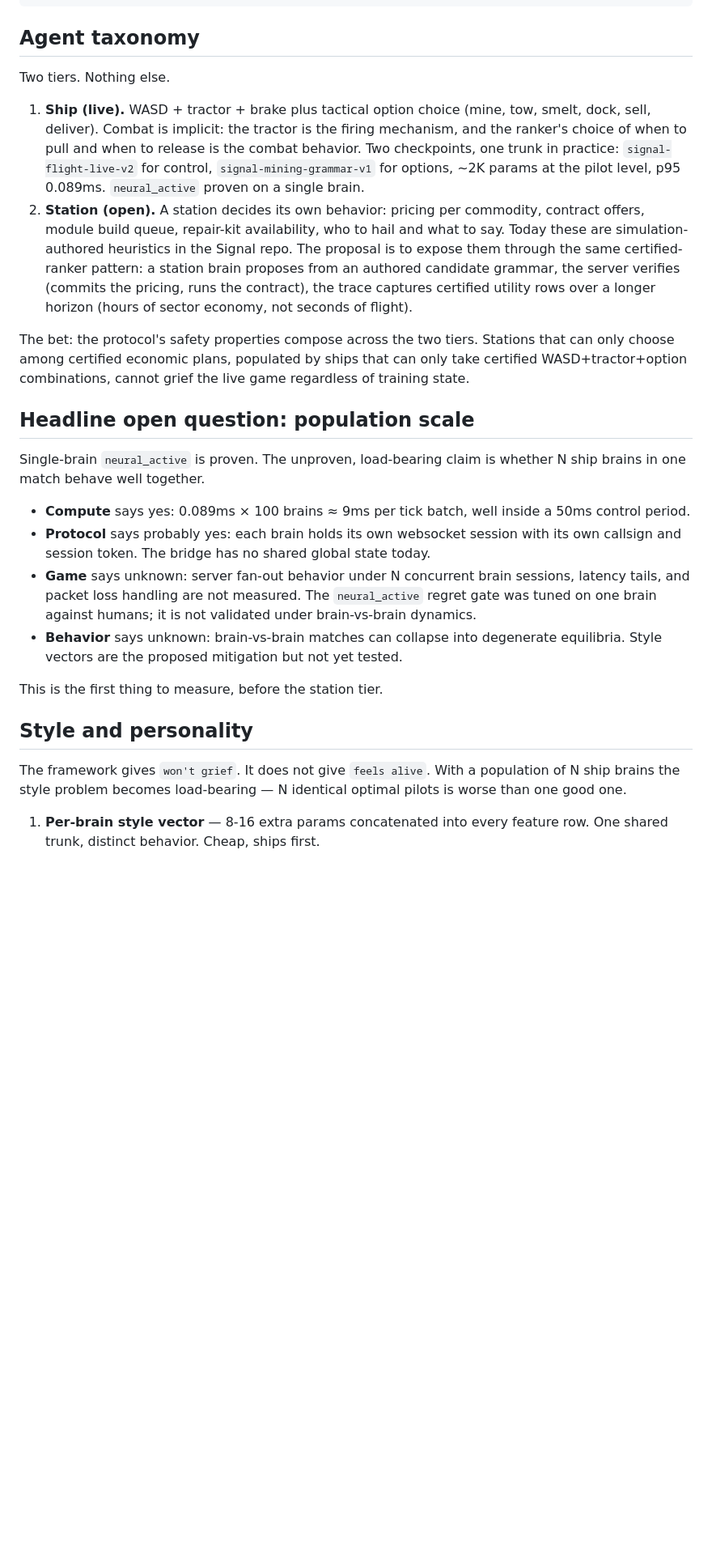
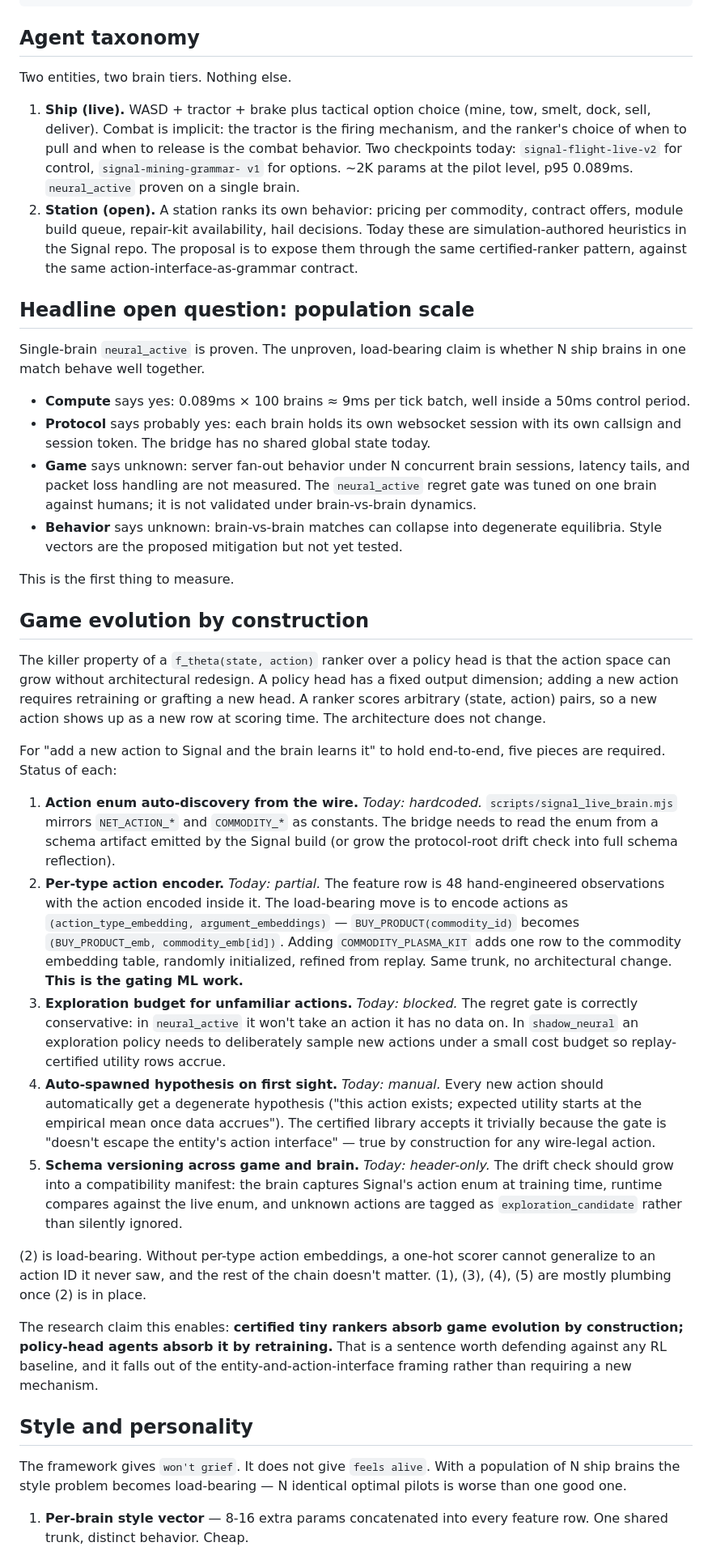
Before and after one commit to atimics/crlplrimes, a Markdown page: docs/experiment-vector-4x-pilots.md, the part around one of its changes. Shown at 81% size. Drawn GitHub-style; blank space fills up the shorter version.

```diff
--- a/docs/experiment-vector-4x-pilots.md
+++ b/docs/experiment-vector-4x-pilots.md
@@ -80,34 +128,26 @@ The model proposes. The verifier decides. The trace remembers.
 
 ## Agent taxonomy
 
-Two tiers. Nothing else.
+Two entities, two brain tiers. Nothing else.
 
 1. **Ship (live).** WASD + tractor + brake plus tactical option choice
    (mine, tow, smelt, dock, sell, deliver). Combat is implicit: the
    tractor is the firing mechanism, and the ranker's choice of when to
-   pull and when to release is the combat behavior. Two checkpoints,
-   one trunk in practice: `signal-flight-live-v2` for control,
-   `signal-mining-grammar-v1` for options, ~2K params at the pilot
-   level, p95 0.089ms. `neural_active` proven on a single brain.
-2. **Station (open).** A station decides its own behavior: pricing per
+   pull and when to release is the combat behavior. Two checkpoints
+   today: `signal-flight-live-v2` for control, `signal-mining-grammar-
+   v1` for options. ~2K params at the pilot level, p95 0.089ms.
+   `neural_active` proven on a single brain.
+2. **Station (open).** A station ranks its own behavior: pricing per
    commodity, contract offers, module build queue, repair-kit
-   availability, who to hail and what to say. Today these are
-   simulation-authored heuristics in the Signal repo. The proposal is
-   to expose them through the same certified-ranker pattern: a station
-   brain proposes from an authored candidate grammar, the server
-   verifies (commits the pricing, runs the contract), the trace
-   captures certified utility rows over a longer horizon (hours of
-   sector economy, not seconds of flight).
-
-The bet: the protocol's safety properties compose across the two tiers.
-Stations that can only choose among certified economic plans, populated
-by ships that can only take certified WASD+tractor+option combinations,
-cannot grief the live game regardless of training state.
+   availability, hail decisions. Today these are simulation-authored
+   heuristics in the Signal repo. The proposal is to expose them
+   through the same certified-ranker pattern, against the same
+   action-interface-as-grammar contract.
 
 ## Headline open question: population scale
 
-Single-brain `neural_active` is proven. The unproven, load-bearing claim
-is whether N ship brains in one match behave well together.
+Single-brain `neural_active` is proven. The unproven, load-bearing
+claim is whether N ship brains in one match behave well together.
 
 - **Compute** says yes: 0.089ms × 100 brains ≈ 9ms per tick batch, well
   inside a 50ms control period.
@@ -122,14 +162,68 @@ is whether N ship brains in one match behave well together.
   degenerate equilibria. Style vectors are the proposed mitigation but
   not yet tested.
 
-This is the first thing to measure, before the station tier.
+This is the first thing to measure.
+
+## Game evolution by construction
+
+The killer property of a `f_theta(state, action)` ranker over a policy
+head is that the action space can grow without architectural redesign.
+A policy head has a fixed output dimension; adding a new action
+requires retraining or grafting a new head. A ranker scores arbitrary
+(state, action) pairs, so a new action shows up as a new row at
+scoring time. The architecture does not change.
+
+For "add a new action to Signal and the brain learns it" to hold
+end-to-end, five pieces are required. Status of each:
+
+1. **Action enum auto-discovery from the wire.** *Today: hardcoded.*
+   `scripts/signal_live_brain.mjs` mirrors `NET_ACTION_*` and
+   `COMMODITY_*` as constants. The bridge needs to read the enum from a
+   schema artifact emitted by the Signal build (or grow the
+   protocol-root drift check into full schema reflection).
+2. **Per-type action encoder.** *Today: partial.* The feature row is 48
+   hand-engineered observations with the action encoded inside it. The
+   load-bearing move is to encode actions as
+   `(action_type_embedding, argument_embeddings)` —
+   `BUY_PRODUCT(commodity_id)` becomes
+   `(BUY_PRODUCT_emb, commodity_emb[id])`. Adding
+   `COMMODITY_PLASMA_KIT` adds one row to the commodity embedding
+   table, randomly initialized, refined from replay. Same trunk, no
+   architectural change. **This is the gating ML work.**
+3. **Exploration budget for unfamiliar actions.** *Today: blocked.* The
+   regret gate is correctly conservative: in `neural_active` it won't
+   take an action it has no data on. In `shadow_neural` an exploration
+   policy needs to deliberately sample new actions under a small cost
+   budget so replay-certified utility rows accrue.
+4. **Auto-spawned hypothesis on first sight.** *Today: manual.* Every
+   new action should automatically get a degenerate hypothesis ("this
+   action exists; expected utility starts at the empirical mean once
+   data accrues"). The certified library accepts it trivially because
+   the gate is "doesn't escape the entity's action interface" — true
+   by construction for any wire-legal action.
+5. **Schema versioning across game and brain.** *Today: header-only.*
+   The drift check should grow into a compatibility manifest: the
+   brain captures Signal's action enum at training time, runtime
+   compares against the live enum, and unknown actions are tagged as
+   `exploration_candidate` rather than silently ignored.
+
+(2) is load-bearing. Without per-type action embeddings, a one-hot
+scorer cannot generalize to an action ID it never saw, and the rest
+of the chain doesn't matter. (1), (3), (4), (5) are mostly plumbing
+once (2) is in place.
+
+The research claim this enables: **certified tiny rankers absorb game
+evolution by construction; policy-head agents absorb it by retraining.**
+That is a sentence worth defending against any RL baseline, and it
+falls out of the entity-and-action-interface framing rather than
+requiring a new mechanism.
 
 ## Style and personality
 
-The framework gives `won't grief`. It does not give `feels alive`. With a
-population of N ship brains the style problem becomes load-bearing — N
-identical optimal pilots is worse than one good one.
+The framework gives `won't grief`. It does not give `feels alive`. With
+a population of N ship brains the style problem becomes load-bearing —
+N identical optimal pilots is worse than one good one.
 
-1. **Per-brain style vector** — 8-16 extra params concatenated into every
-   feature row. One shared trunk, distinct behavior. Cheap, ships first.
+1. **Per-brain style vector** — 8-16 extra params concatenated into
+   every feature row. One shared trunk, distinct behavior. Cheap.
 2. **Suboptimal utility targets** — train against curated weak-play
```
Also changed, not shown: other parts of docs/experiment-vector-4x-pilots.md (+112 -67 lines).
